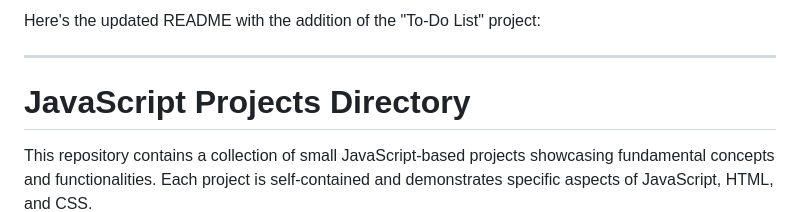
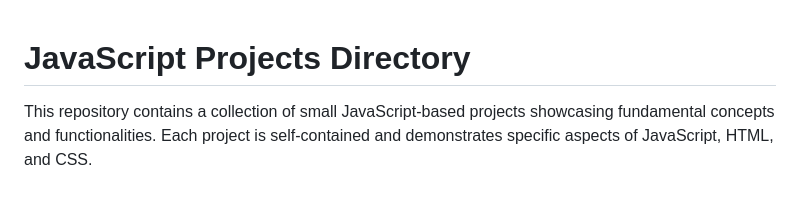
Before and after one commit to vsonje2102/Small_Tools_Using_JS, a Markdown page: README.md, the part around the change. GitHub-like rendering; blank space fills up the shorter version.

```diff
--- a/README.md
+++ b/README.md
@@ -1,6 +1,3 @@
-Here's the updated README with the addition of the "To-Do List" project:
-
----
 
 # JavaScript Projects Directory
 
```
